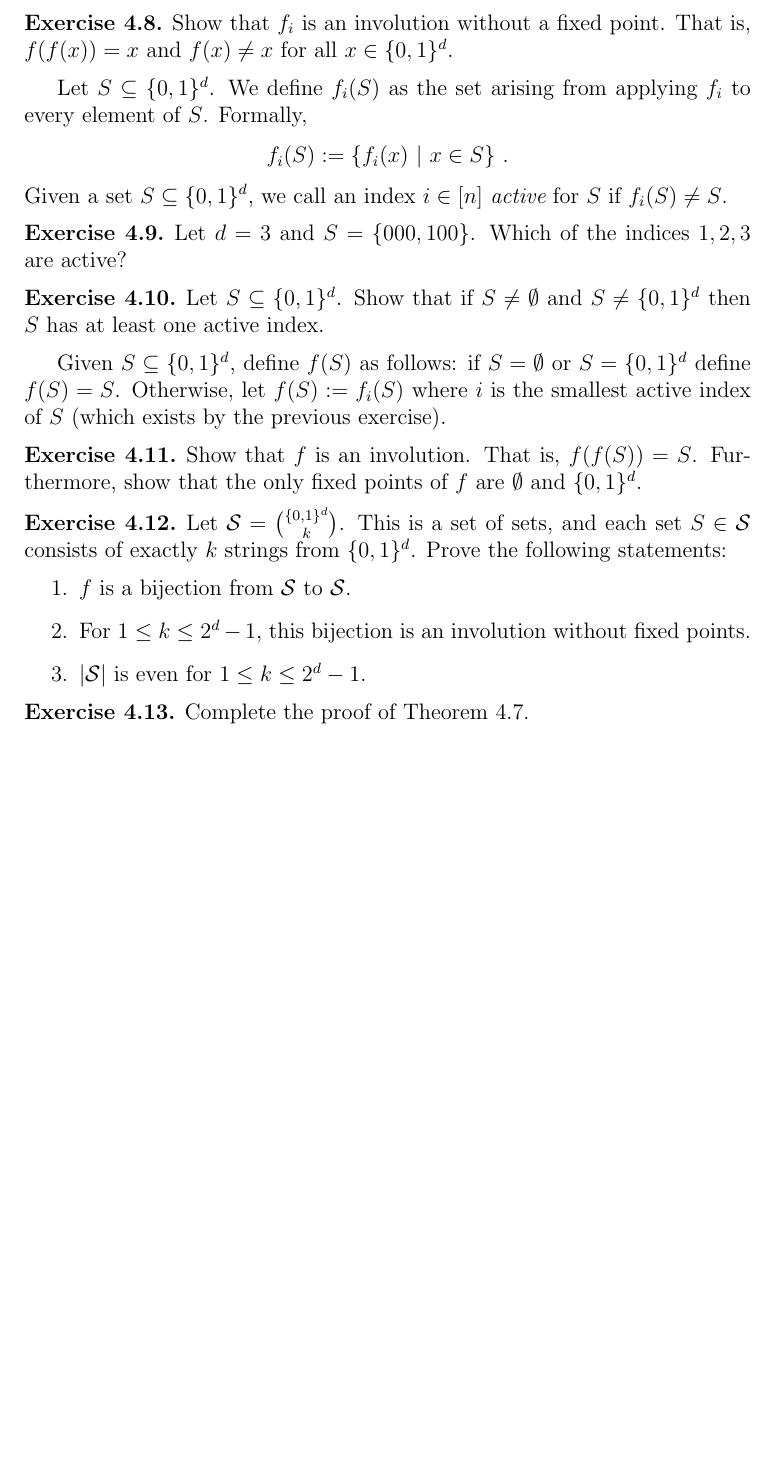
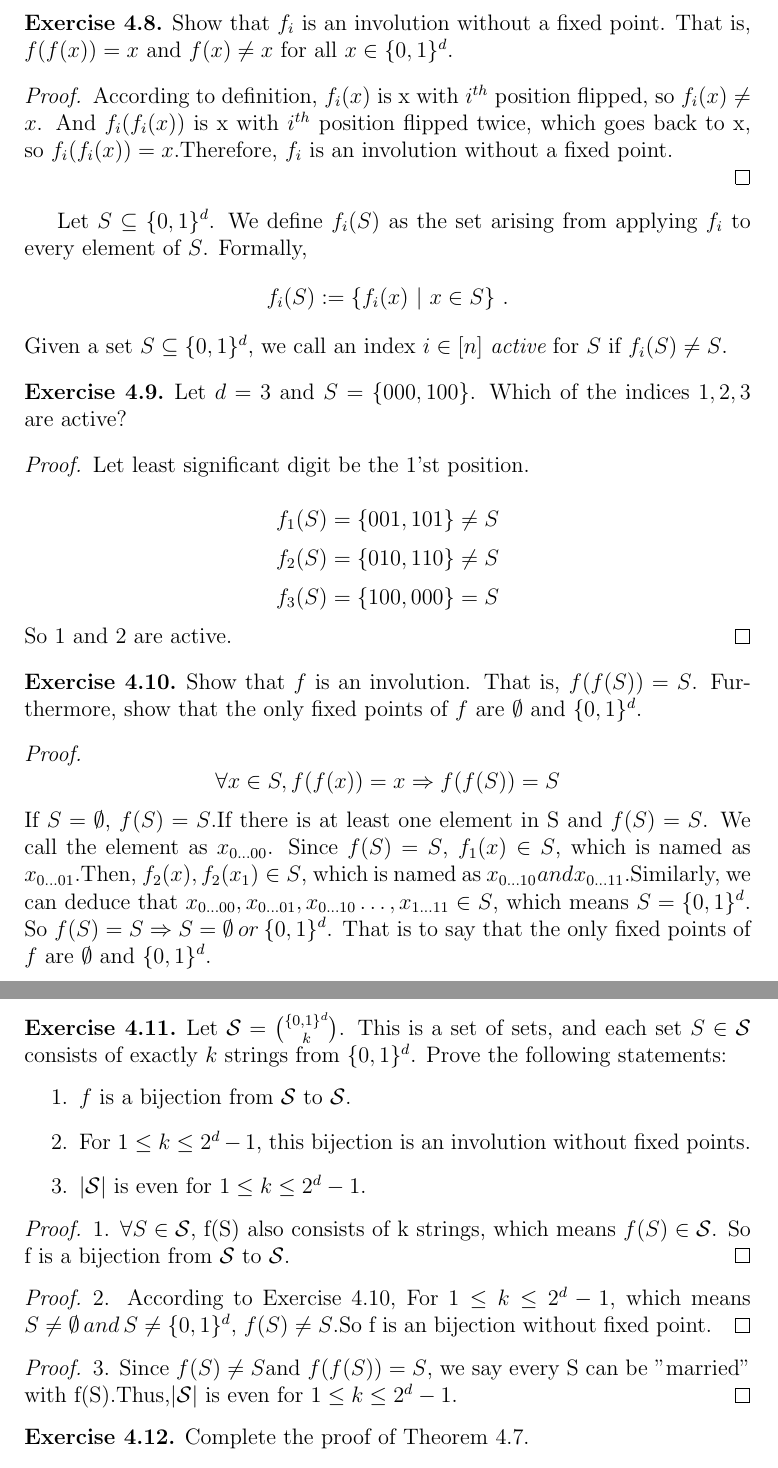
Before and after one commit to lucienlym/CSMathHW, a LaTeX problem sheet (h4/homework-04-Sierpinski-triangle.tex, which reads h4/Ex8-12.tex): part of page 8 of 10 before the commit and two parts of pages 8 and 9 of 12 after it, the two joined at a grey line, cut so that both start at the same text, the shorter picture padded with empty space. Compiled offline with pdfLaTeX.

Commit message:
add Ex8-12

```diff
--- a/h4/Ex8-12.tex
+++ b/h4/Ex8-12.tex
@@ -1,8 +1,12 @@
-
 \begin{exercise}
  Show that $f_i$ is an involution without a fixed point.
  That is, $f(f(x)) = x$ and $f(x) \ne x$ for all $x \in \{0,1\}^d$.
 \end{exercise}
+
+\begin{proof}
+According to definition, $f_i(x)$ is x with $i^{th}$ position flipped, so $f_i(x) \neq x$. And $f_i(f_i(x))$ is x with $i^{th}$
+position flipped twice, which goes back to x, so $f_i(f_i(x)) = x$.Therefore, $f_i$ is an involution without a fixed point.\\
+\end{proof}
 
 Let $S \subseteq \{0,1\}^d$. We define  $f_i(S)$ as the set arising from applying
 $f_i$ to every element of $S$. Formally,
@@ -15,21 +19,26 @@ if $f_i(S) \ne S$.
 Let $d=3$ and $S = \{000, 100\}$. Which of the indices $1,2,3$ are active?
 \end{exercise}
 
-
-\begin{exercise}
- Let $S \subseteq \{0,1\}^d$. Show that if $S \ne \emptyset$ and $S \ne \{0,1\}^d$ then
- $S$ has at least one active index.
-\end{exercise}
-
-
-Given $S \subseteq \{0,1\}^d$, define $f(S)$ as follows: if $S = \emptyset$ or $S = \{0,1\}^d$
-define $f(S) = S$. Otherwise, let $f(S) := f_i(S)$ where $i$ is the smallest active
-index of $S$ (which exists by the previous exercise).
+\begin{proof}
+Let least significant digit be the 1'st position.\\
+\[f_1(S) = \{001,101\} \neq S\]
+\[f_2(S) = \{010,110\} \neq S\]
+\[f_3(S) = \{100,000\} = S\]
+So 1 and 2 are active.
+\end{proof}
 
 \begin{exercise}
  Show that $f$ is an involution. That is, $f(f(S)) = S$. Furthermore, show that
  the only fixed points of $f$ are $\emptyset$ and $\{0,1\}^d$.
 \end{exercise}
+
+\begin{proof}
+\[\forall x \in S, f(f(x)) = x \Rightarrow f(f(S))=S\]
+If $S= \emptyset$, $f(S)=S$.If there is at least one element in S and $f(S)=S$. We call the element as $x_{0\ldots 00}$. Since $f(S) = S$, $f_1(x) \in S$, which is named as $x_{0\ldots 01}$.Then, $f_2(x), f_2(x_1) \in S$, which is named as $x_{0\ldots 10} \: and\: x_{0\ldots 11}$.Similarly, we can deduce that $x_{0\ldots 00},x_{0\ldots01},x_{0\ldots 10}\ldots ,x_{1\ldots 11} \in S$, which means $S = \{0,1\}^d$. So $f(S)=S \Rightarrow S=\emptyset \: or\: \{0,1\}^d$. That is to say that the only fixed points of $f$ are $\emptyset$ and $\{0,1\}^d$.
+\begin{center}
+\includegraphics[scale=0.8]{10.png}
+\end{center}
+\end{proof}
 
 \begin{exercise}
    Let $\mathcal{S} = { \{0,1\}^d \choose k }$. This is a set of sets, and each set $S \in \mathcal{S}$
@@ -41,3 +50,15 @@ index of $S$ (which exists by the previous exercise).
    \item $|\mathcal{S}|$ is even for $1 \leq k \leq 2^d-1$.
    \end{enumerate}
 \end{exercise}
+
+\begin{proof}
+1. $\forall S \in \mathcal{S}$, f(S) also consists of k strings, which means $f(S) \in \mathcal{S}$. So f is a bijection from $\mathcal{S}$ to $\mathcal{S}$.
+\end{proof}
+
+\begin{proof}
+2. According to Exercise 4.10, For $1 \leq k \leq 2^d-1$, which means $S \neq \emptyset \: and\: S \neq \{0,1\}^d$, $f(S) \neq S$.So f is an bijection without fixed point.
+\end{proof}
+
+\begin{proof}
+3. Since $f(S)\neq S$and $f(f(S))=S$, we say every S can be "married" with f(S).Thus,$|\mathcal{S}|$ is even for $1 \leq k \leq 2^d-1$.
+\end{proof}
```
Also changed, not shown: h4/Ex4.tex (+1 -0 lines), h4/Ex5-6.tex (+2 -0 lines), h4/10.png (added).
